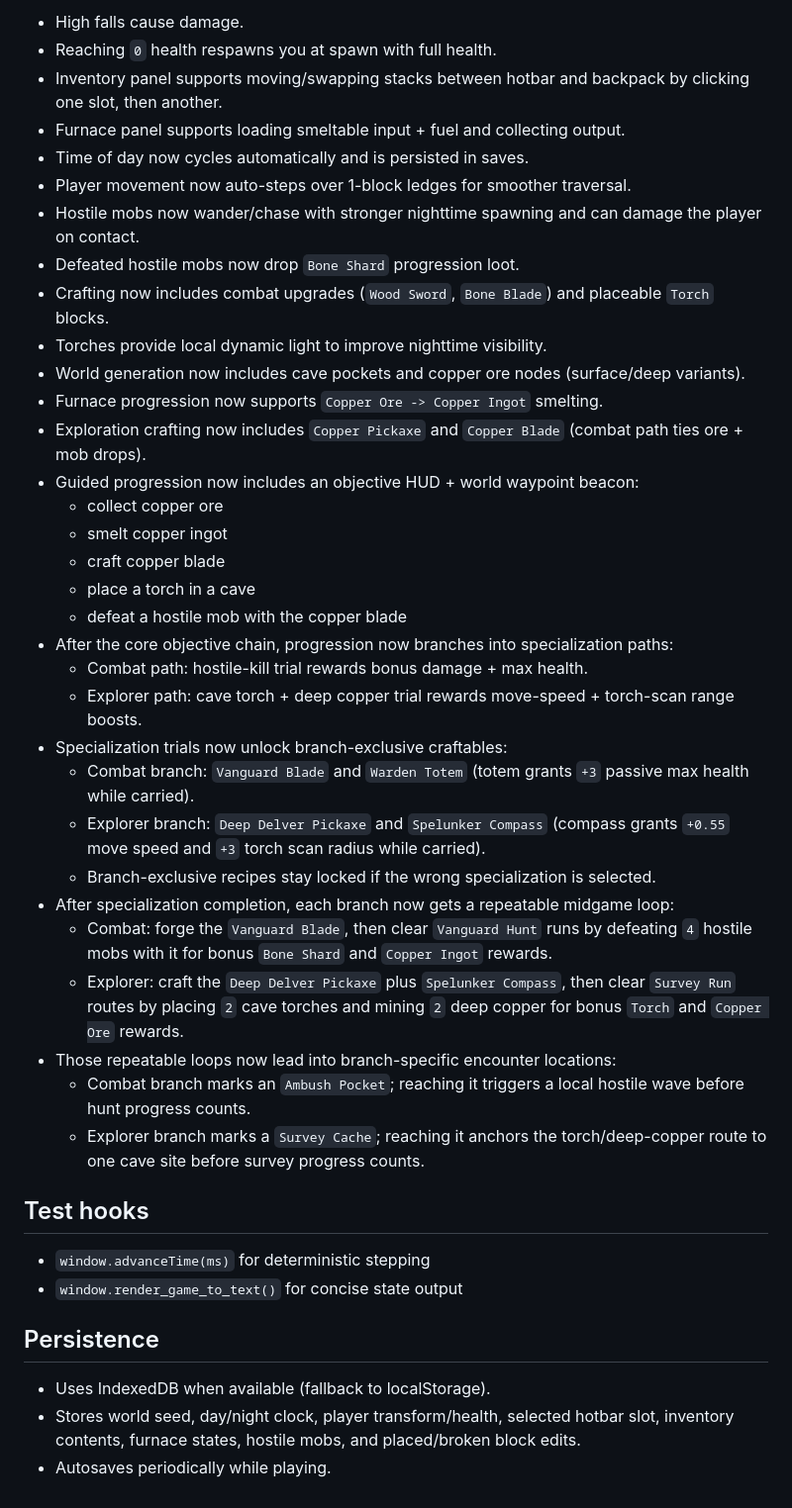
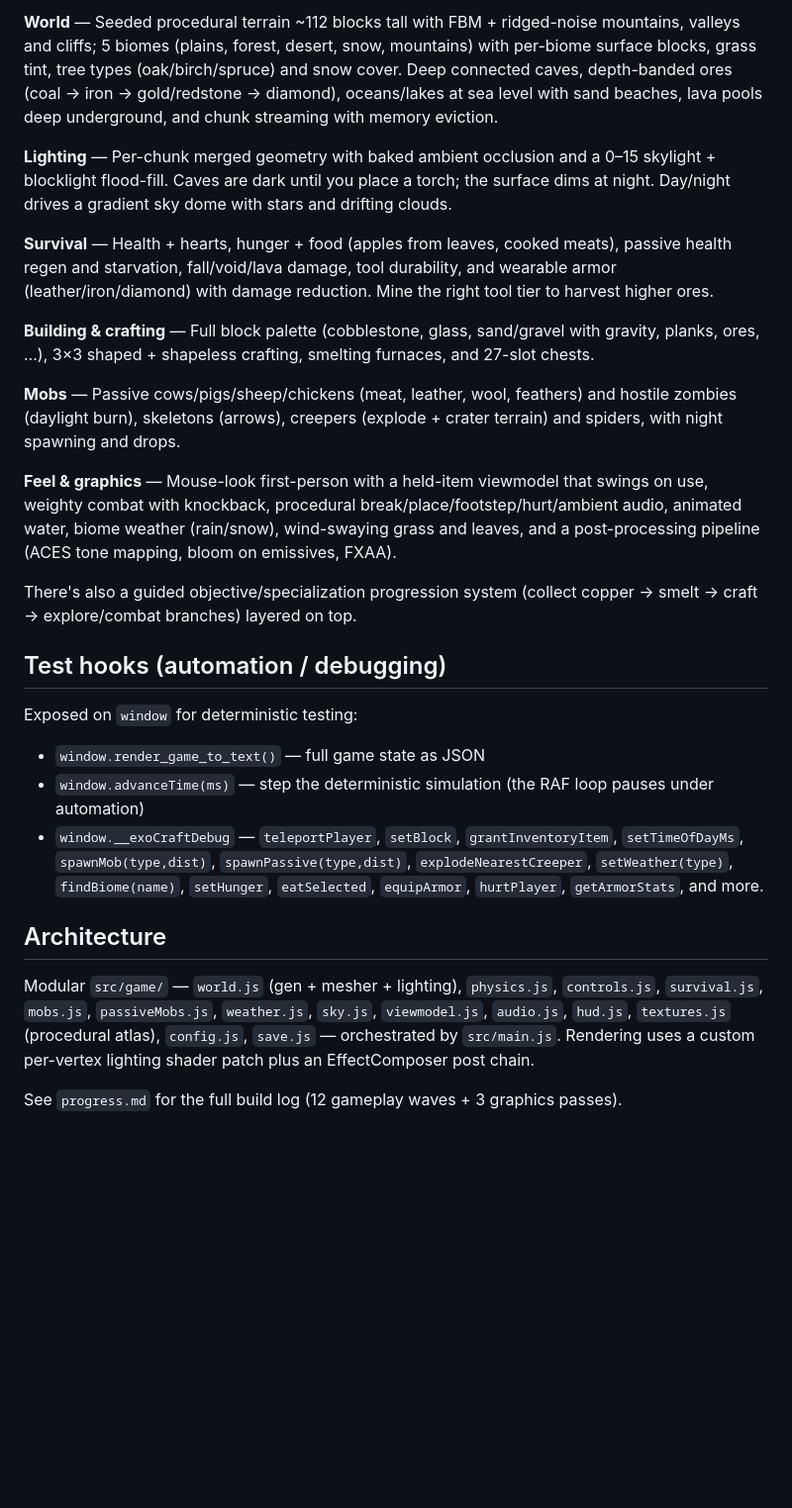
Before and after one commit to Exotic209093/ExoCraft, a Markdown page: README.md, the part around one of its changes. Shown at 99% size. Drawn GitHub-style; blank space fills up the shorter version.

```diff
--- a/README.md
+++ b/README.md
@@ -33,44 +31,28 @@ Open: `http://localhost:5173`
 
-- High falls cause damage.
-- Reaching `0` health respawns you at spawn with full health.
-- Inventory panel supports moving/swapping stacks between hotbar and backpack by clicking one slot, then another.
-- Furnace panel supports loading smeltable input + fuel and collecting output.
-- Time of day now cycles automatically and is persisted in saves.
-- Player movement now auto-steps over 1-block ledges for smoother traversal.
-- Hostile mobs now wander/chase with stronger nighttime spawning and can damage the player on contact.
-- Defeated hostile mobs now drop `Bone Shard` progression loot.
-- Crafting now includes combat upgrades (`Wood Sword`, `Bone Blade`) and placeable `Torch` blocks.
-- Torches provide local dynamic light to improve nighttime visibility.
-- World generation now includes cave pockets and copper ore nodes (surface/deep variants).
-- Furnace progression now supports `Copper Ore -> Copper Ingot` smelting.
-- Exploration crafting now includes `Copper Pickaxe` and `Copper Blade` (combat path ties ore + mob drops).
-- Guided progression now includes an objective HUD + world waypoint beacon:
-  - collect copper ore
-  - smelt copper ingot
-  - craft copper blade
-  - place a torch in a cave
-  - defeat a hostile mob with the copper blade
-- After the core objective chain, progression now branches into specialization paths:
-  - Combat path: hostile-kill trial rewards bonus damage + max health.
-  - Explorer path: cave torch + deep copper trial rewards move-speed + torch-scan range boosts.
-- Specialization trials now unlock branch-exclusive craftables:
-  - Combat branch: `Vanguard Blade` and `Warden Totem` (totem grants `+3` passive max health while carried).
-  - Explorer branch: `Deep Delver Pickaxe` and `Spelunker Compass` (compass grants `+0.55` move speed and `+3` torch scan radius while carried).
-  - Branch-exclusive recipes stay locked if the wrong specialization is selected.
-- After specialization completion, each branch now gets a repeatable midgame loop:
-  - Combat: forge the `Vanguard Blade`, then clear `Vanguard Hunt` runs by defeating `4` hostile mobs with it for bonus `Bone Shard` and `Copper Ingot` rewards.
-  - Explorer: craft the `Deep Delver Pickaxe` plus `Spelunker Compass`, then clear `Survey Run` routes by placing `2` cave torches and mining `2` deep copper for bonus `Torch` and `Copper Ore` rewards.
-- Those repeatable loops now lead into branch-specific encounter locations:
-  - Combat branch marks an `Ambush Pocket`; reaching it triggers a local hostile wave before hunt progress counts.
-  - Explorer branch marks a `Survey Cache`; reaching it anchors the torch/deep-copper route to one cave site before survey progress counts.
+**World** — Seeded procedural terrain ~112 blocks tall with FBM + ridged-noise mountains, valleys and cliffs; 5 biomes (plains, forest, desert, snow, mountains) with per-biome surface blocks, grass tint, tree types (oak/birch/spruce) and snow cover. Deep connected caves, depth-banded ores (coal → iron → gold/redstone → diamond), oceans/lakes at sea level with sand beaches, lava pools deep underground, and chunk streaming with memory eviction.
 
-## Test hooks
+**Lighting** — Per-chunk merged geometry with baked ambient occlusion and a 0–15 skylight + blocklight flood-fill. Caves are dark until you place a torch; the surface dims at night. Day/night drives a gradient sky dome with stars and drifting clouds.
 
-- `window.advanceTime(ms)` for deterministic stepping
-- `window.render_game_to_text()` for concise state output
+**Survival** — Health + hearts, hunger + food (apples from leaves, cooked meats), passive health regen and starvation, fall/void/lava damage, tool durability, and wearable armor (leather/iron/diamond) with damage reduction. Mine the right tool tier to harvest higher ores.
 
-## Persistence
+**Building & crafting** — Full block palette (cobblestone, glass, sand/gravel with gravity, planks, ores, …), 3×3 shaped + shapeless crafting, smelting furnaces, and 27-slot chests.
 
-- Uses IndexedDB when available (fallback to localStorage).
-- Stores world seed, day/night clock, player transform/health, selected hotbar slot, inventory contents, furnace states, hostile mobs, and placed/broken block edits.
-- Autosaves periodically while playing.
+**Mobs** — Passive cows/pigs/sheep/chickens (meat, leather, wool, feathers) and hostile zombies (daylight burn), skeletons (arrows), creepers (explode + crater terrain) and spiders, with night spawning and drops.
+
+**Feel & graphics** — Mouse-look first-person with a held-item viewmodel that swings on use, weighty combat with knockback, procedural break/place/footstep/hurt/ambient audio, animated water, biome weather (rain/snow), wind-swaying grass and leaves, and a post-processing pipeline (ACES tone mapping, bloom on emissives, FXAA).
+
+There's also a guided objective/specialization progression system (collect copper → smelt → craft → explore/combat branches) layered on top.
+
+## Test hooks (automation / debugging)
+
+Exposed on `window` for deterministic testing:
+
+- `window.render_game_to_text()` — full game state as JSON
+- `window.advanceTime(ms)` — step the deterministic simulation (the RAF loop pauses under automation)
+- `window.__exoCraftDebug` — `teleportPlayer`, `setBlock`, `grantInventoryItem`, `setTimeOfDayMs`, `spawnMob(type,dist)`, `spawnPassive(type,dist)`, `explodeNearestCreeper`, `setWeather(type)`, `findBiome(name)`, `setHunger`, `eatSelected`, `equipArmor`, `hurtPlayer`, `getArmorStats`, and more.
+
+## Architecture
+
+Modular `src/game/` — `world.js` (gen + mesher + lighting), `physics.js`, `controls.js`, `survival.js`, `mobs.js`, `passiveMobs.js`, `weather.js`, `sky.js`, `viewmodel.js`, `audio.js`, `hud.js`, `textures.js` (procedural atlas), `config.js`, `save.js` — orchestrated by `src/main.js`. Rendering uses a custom per-vertex lighting shader patch plus an EffectComposer post chain.
+
+See `progress.md` for the full build log (12 gameplay waves + 3 graphics passes).
```
Also changed, not shown: other parts of README.md (+16 -18 lines), progress.md (+16 -0 lines).
